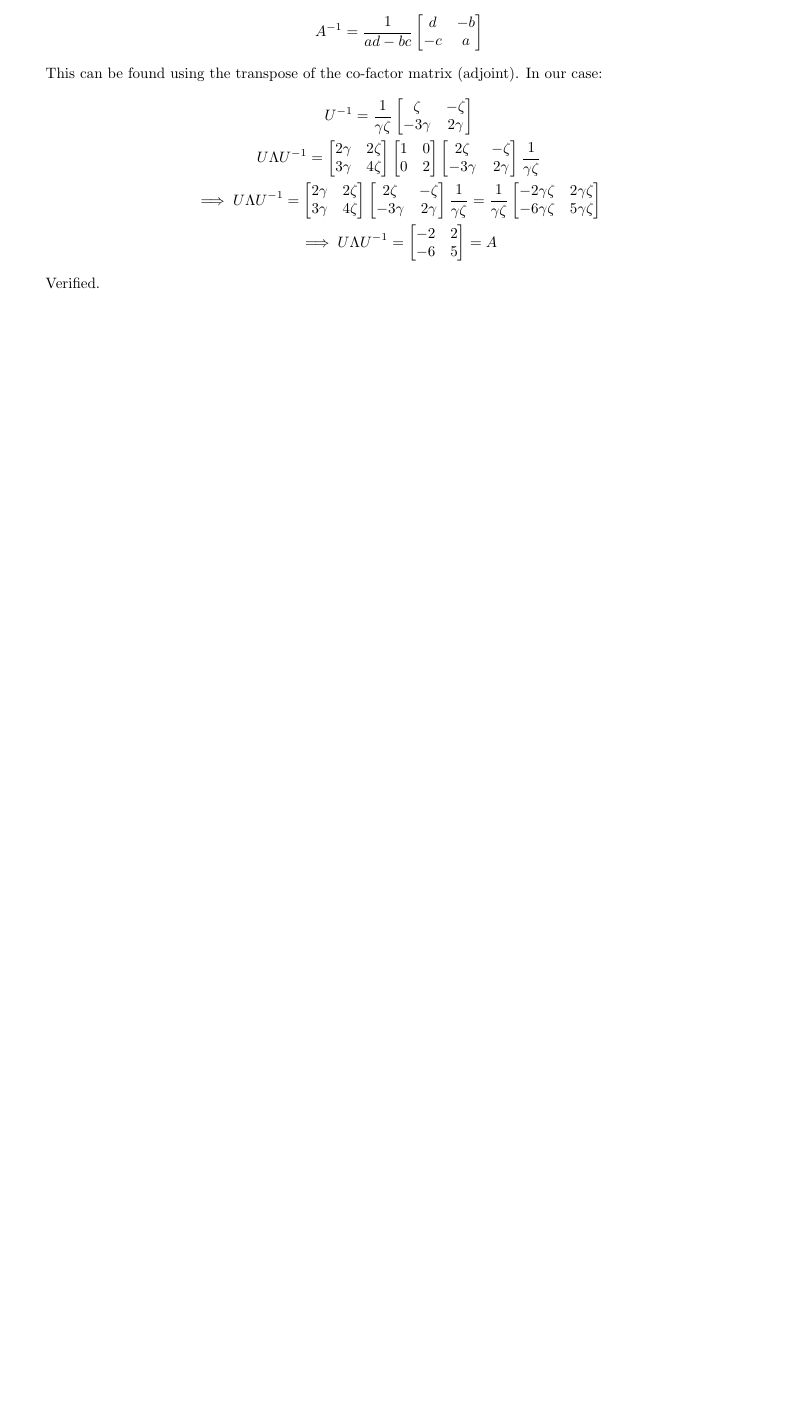
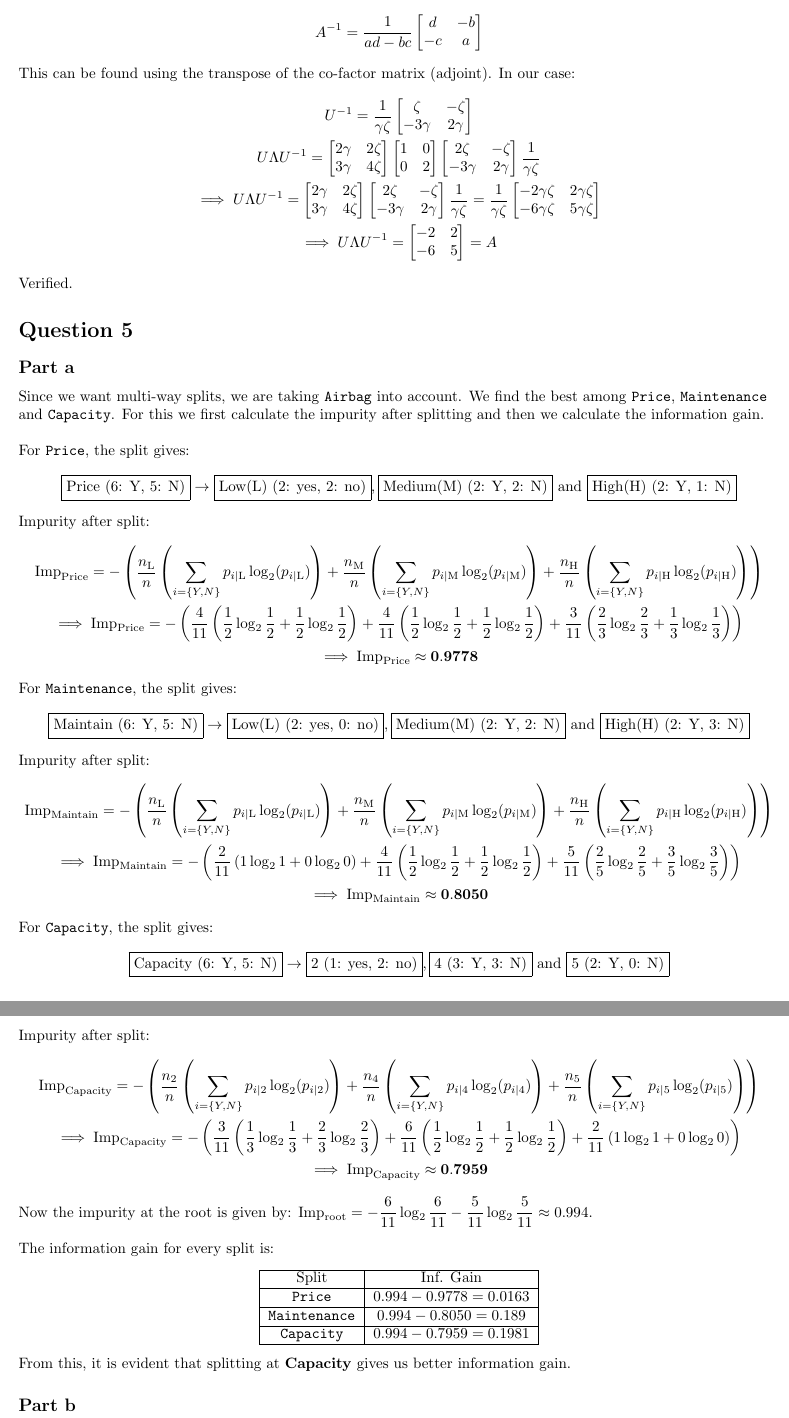
Before and after one commit to vishwakftw/CS6510-AML, a LaTeX problem sheet (Assignment-1/Solutions-Assgn1.tex): part of page 3 of 3 before the commit and two parts of pages 3 and 4 of 4 after it, the two joined at a grey line, cut so that both start at the same text, the shorter picture padded with empty space. Compiled offline with pdfLaTeX.

Commit message:
Assignment 1 update 4

```diff
--- a/Assignment-1/Solutions-Assgn1.tex
+++ b/Assignment-1/Solutions-Assgn1.tex
@@ -1,5 +1,5 @@
 \documentclass{article}
-\usepackage[margin=1in]{geometry}
+\usepackage[margin=0.75in]{geometry}
 \usepackage{amsmath}
 \usepackage{amssymb}
 
@@ -151,4 +151,65 @@ U\Lambda U^{-1} = \begin{bmatrix} 2\gamma & 2\zeta \\ 3\gamma & 4\zeta \end{bmat
 
 Verified.
 \end{flushleft}
+
+\section*{Question 5}
+\subsection*{Part a}
+\begin{flushleft}
+Since we want multi-way splits, we are taking \texttt{Airbag} into account. We find the best among \texttt{Price}, \texttt{Maintenance} and \texttt{Capacity}. For this we first calculate the impurity after splitting and then we calculate the information gain.
+\(\newline\)
+
+For \texttt{Price}, the split gives:
+\begin{equation*}
+\boxed{\text{Price (6: Y, 5: N)}} \rightarrow \boxed{\text{Low(L) (2: yes, 2: no)}}, \boxed{\text{Medium(M) (2: Y, 2: N)}} \text{ and } \boxed{\text{High(H) (2: Y, 1: N)}}
+\end{equation*}
+Impurity after split:
+\begin{gather*}
+\displaystyle \text{Imp}_{\text{Price}} = -\left(\frac{n_{\text{L}}}{n}\left(\sum_{i = \{Y, N\}} p_{i | \text{L}}\log_{2}(p_{i | \text{L}})\right) + \frac{n_{\text{M}}}{n}\left(\sum_{i = \{Y, N\}} p_{i | \text{M}}\log_{2}(p_{i | \text{M}})\right) + \frac{n_{\text{H}}}{n}\left(\sum_{i = \{Y, N\}} p_{i | \text{H}}\log_{2}(p_{i | \text{H}})\right) \right) \\
+\implies \displaystyle \text{Imp}_{\text{Price}} = -\left(\frac{4}{11}\left(\frac{1}{2}\log_{2}\frac{1}{2} + \frac{1}{2}\log_{2}\frac{1}{2}\right) + \frac{4}{11}\left(\frac{1}{2}\log_{2}\frac{1}{2} + \frac{1}{2}\log_{2}\frac{1}{2}\right) + \frac{3}{11}\left(\frac{2}{3}\log_{2}\frac{2}{3} + \frac{1}{3}\log_{2}\frac{1}{3}\right)\right) \\
+\implies \text{Imp}_{\text{Price}} \approx \mathbf{0.9778}
+\end{gather*}
+
+For \texttt{Maintenance}, the split gives:
+\begin{equation*}
+\boxed{\text{Maintain (6: Y, 5: N)}} \rightarrow \boxed{\text{Low(L) (2: yes, 0: no)}}, \boxed{\text{Medium(M) (2: Y, 2: N)}} \text{ and } \boxed{\text{High(H) (2: Y, 3: N)}}
+\end{equation*}
+Impurity after split:
+\begin{gather*}
+\displaystyle \text{Imp}_{\text{Maintain}} = -\left(\frac{n_{\text{L}}}{n}\left(\sum_{i = \{Y, N\}} p_{i | \text{L}}\log_{2}(p_{i | \text{L}})\right) + \frac{n_{\text{M}}}{n}\left(\sum_{i = \{Y, N\}} p_{i | \text{M}}\log_{2}(p_{i | \text{M}})\right) + \frac{n_{\text{H}}}{n}\left(\sum_{i = \{Y, N\}} p_{i | \text{H}}\log_{2}(p_{i | \text{H}})\right) \right) \\
+\implies \displaystyle \text{Imp}_{\text{Maintain}} = -\left(\frac{2}{11}\left(1\log_{2}1 + 0\log_{2}0\right) + \frac{4}{11}\left(\frac{1}{2}\log_{2}\frac{1}{2} + \frac{1}{2}\log_{2}\frac{1}{2}\right) + \frac{5}{11}\left(\frac{2}{5}\log_{2}\frac{2}{5} + \frac{3}{5}\log_{2}\frac{3}{5}\right)\right) \\
+\implies \text{Imp}_{\text{Maintain}} \approx \mathbf{0.8050}
+\end{gather*}
+
+For \texttt{Capacity}, the split gives:
+\begin{equation*}
+\boxed{\text{Capacity (6: Y, 5: N)}} \rightarrow \boxed{\text{2 (1: yes, 2: no)}}, \boxed{\text{4 (3: Y, 3: N)}} \text{ and } \boxed{\text{5 (2: Y, 0: N)}}
+\end{equation*}
+Impurity after split:
+\begin{gather*}
+\displaystyle \text{Imp}_{\text{Capacity}} = -\left(\frac{n_{\text{2}}}{n}\left(\sum_{i = \{Y, N\}} p_{i | \text{2}}\log_{2}(p_{i | \text{2}})\right) + \frac{n_{\text{4}}}{n}\left(\sum_{i = \{Y, N\}} p_{i | \text{4}}\log_{2}(p_{i | \text{4}})\right) + \frac{n_{\text{5}}}{n}\left(\sum_{i = \{Y, N\}} p_{i | \text{5}}\log_{2}(p_{i | \text{5}})\right) \right) \\
+\implies \displaystyle \text{Imp}_{\text{Capacity}} = -\left(\frac{3}{11}\left(\frac{1}{3}\log_{2}\frac{1}{3} + \frac{2}{3}\log_{2}\frac{2}{3}\right) + \frac{6}{11}\left(\frac{1}{2}\log_{2}\frac{1}{2} + \frac{1}{2}\log_{2}\frac{1}{2}\right) + \frac{2}{11}\left(1\log_{2}1 + 0\log_{2}0\right)\right) \\
+\implies \text{Imp}_{\text{Capacity}} \approx \mathbf{0.7959}
+\end{gather*}
+
+Now the impurity at the root is given by: \(\text{Imp}_{\text{root}} = \displaystyle -\frac{6}{11}\log_{2}\frac{6}{11} -\frac{5}{11}\log_{2}\frac{5}{11} \approx 0.994\).
+\(\newline\)
+
+The information gain for every split is:
+\begin{center}
+\begin{tabular}{|c|c|}
+\hline
+Split & Inf. Gain \\
+\hline
+\texttt{Price} & \(0.994 - 0.9778 = 0.0163\) \\
+\hline
+\texttt{Maintenance} & \(0.994 - 0.8050 = 0.189\) \\
+\hline
+\texttt{Capacity} & \(0.994 - 0.7959 = 0.1981\) \\
+\hline
+\end{tabular}
+\end{center}
+
+From this, it is evident that splitting at \textbf{Capacity} gives us better information gain.
+\end{flushleft}
+\subsection*{Part b}
 \end{document}
```
